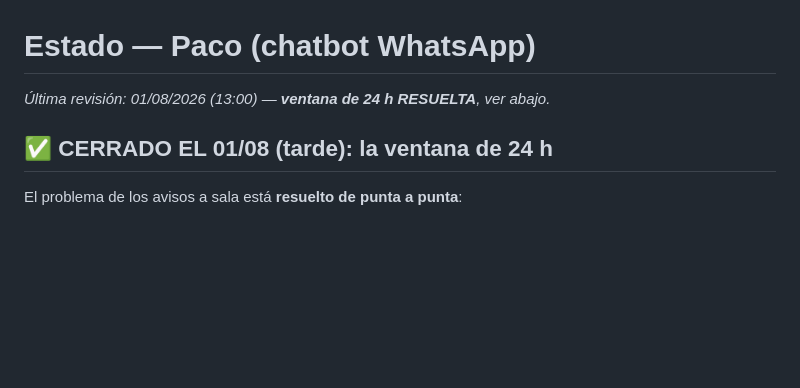
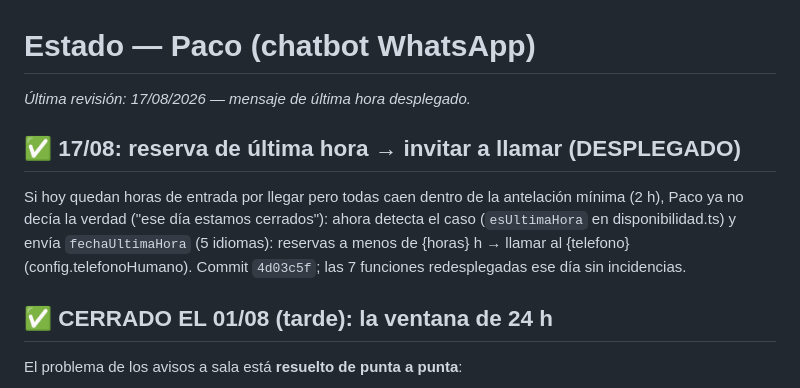
Before and after one commit to centrosalufit-beep/baydal, a Markdown page: docs/ESTADO.md, the part around the change. GitHub-like rendering; blank space fills up the shorter version.

Commit message:
docs/ESTADO.md: cierre 17/08 — mensaje de última hora desplegado
Co-Authored-By: Claude Fable 5 <noreply@anthropic.com>
Claude-Session: https://claude.ai/code/session_018iS3JWafof7zaZ4Dg7YQNF

```diff
--- a/docs/ESTADO.md
+++ b/docs/ESTADO.md
@@ -1,6 +1,15 @@
 # Estado — Paco (chatbot WhatsApp)
 
-_Última revisión: 01/08/2026 (13:00) — **ventana de 24 h RESUELTA**, ver abajo._
+_Última revisión: 17/08/2026 — mensaje de última hora desplegado._
+
+## ✅ 17/08: reserva de última hora → invitar a llamar (DESPLEGADO)
+
+Si hoy quedan horas de entrada por llegar pero todas caen dentro de la
+antelación mínima (2 h), Paco ya no decía la verdad ("ese día estamos
+cerrados"): ahora detecta el caso (`esUltimaHora` en disponibilidad.ts) y
+envía `fechaUltimaHora` (5 idiomas): reservas a menos de {horas} h → llamar
+al {telefono} (config.telefonoHumano). Commit `4d03c5f`; las 7 funciones
+redesplegadas ese día sin incidencias.
 
 ## ✅ CERRADO EL 01/08 (tarde): la ventana de 24 h
 
```
